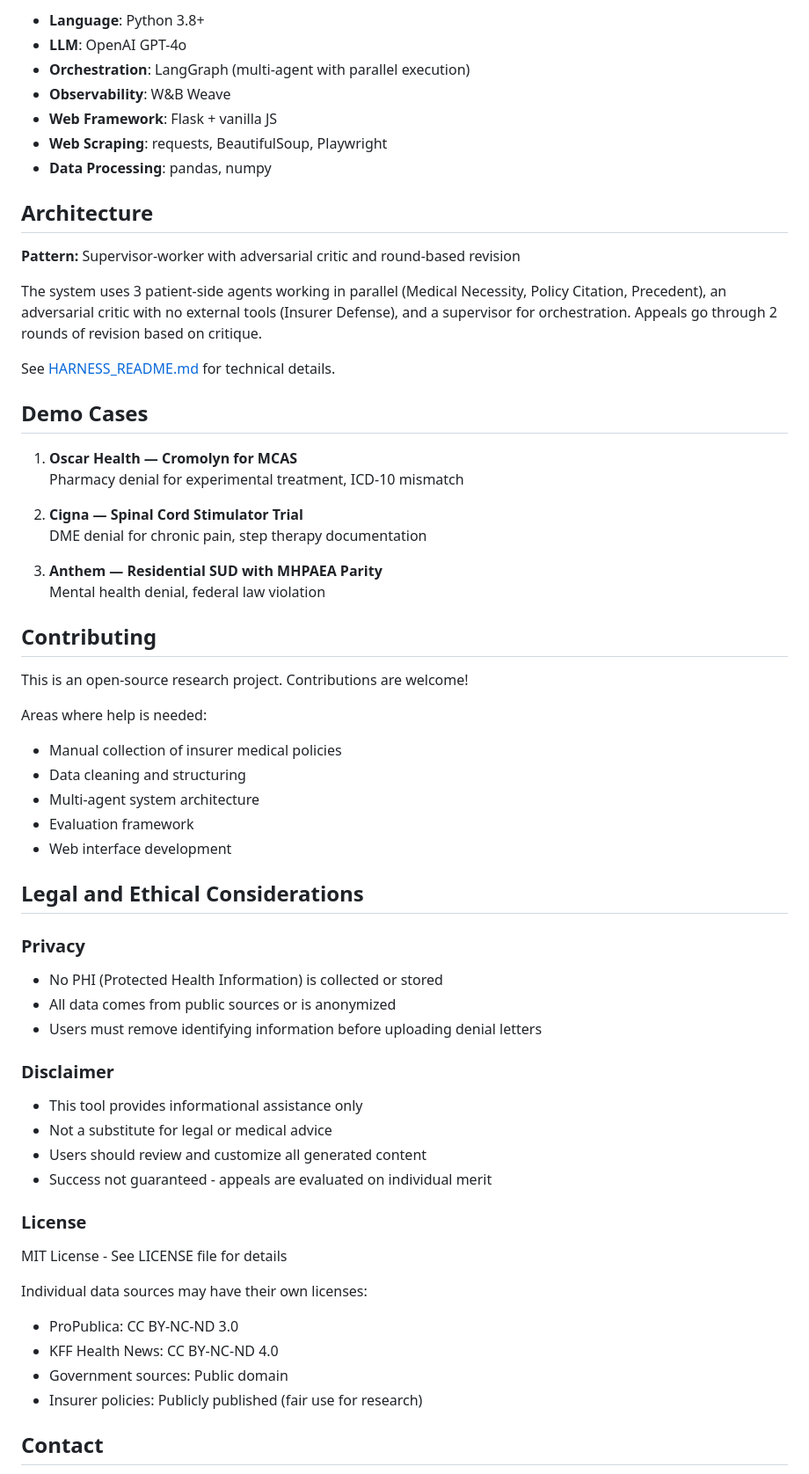
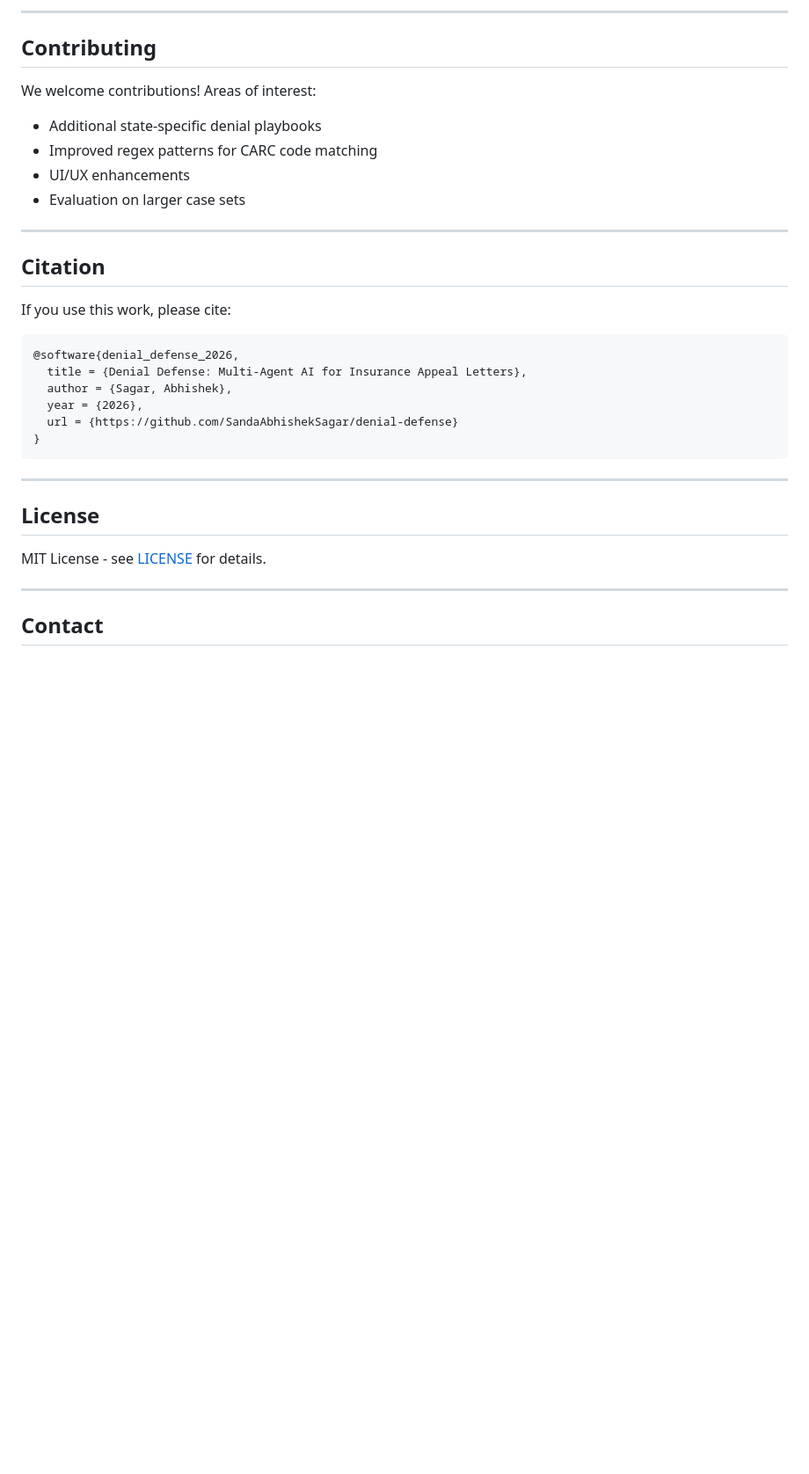
Before and after one commit to SandaAbhishekSagar/denial-defense, a Markdown page: README.md, the part around one of its changes. Shown at 88% size. Rendered like a GitHub page; blank space fills up the shorter version.

````diff
--- a/README.md
+++ b/README.md
@@ -191,62 +224,35 @@ All data sources are publicly available, and collection respects robots.txt, rat
-- **Language**: Python 3.8+
-- **LLM**: OpenAI GPT-4o
-- **Orchestration**: LangGraph (multi-agent with parallel execution)
-- **Observability**: W&B Weave
-- **Web Framework**: Flask + vanilla JS
-- **Web Scraping**: requests, BeautifulSoup, Playwright
-- **Data Processing**: pandas, numpy
-
-## Architecture
-
-**Pattern:** Supervisor-worker with adversarial critic and round-based revision
-
-The system uses 3 patient-side agents working in parallel (Medical Necessity, Policy Citation, Precedent), an adversarial critic with no external tools (Insurer Defense), and a supervisor for orchestration. Appeals go through 2 rounds of revision based on critique.
-
-See [HARNESS_README.md](HARNESS_README.md) for technical details.
-
-## Demo Cases
-
-1. **Oscar Health — Cromolyn for MCAS**
-   Pharmacy denial for experimental treatment, ICD-10 mismatch
-
-2. **Cigna — Spinal Cord Stimulator Trial**
-   DME denial for chronic pain, step therapy documentation
-
-3. **Anthem — Residential SUD with MHPAEA Parity**
-   Mental health denial, federal law violation
+---
 
 ## Contributing
 
-This is an open-source research project. Contributions are welcome!
+We welcome contributions! Areas of interest:
+- Additional state-specific denial playbooks
+- Improved regex patterns for CARC code matching
+- UI/UX enhancements
+- Evaluation on larger case sets
 
-Areas where help is needed:
-- Manual collection of insurer medical policies
-- Data cleaning and structuring
-- Multi-agent system architecture
-- Evaluation framework
-- Web interface development
+---
 
-## Legal and Ethical Considerations
+## Citation
 
-### Privacy
-- No PHI (Protected Health Information) is collected or stored
-- All data comes from public sources or is anonymized
-- Users must remove identifying information before uploading denial letters
+If you use this work, please cite:
 
-### Disclaimer
-- This tool provides informational assistance only
-- Not a substitute for legal or medical advice
-- Users should review and customize all generated content
-- Success not guaranteed - appeals are evaluated on individual merit
+```bibtex
+@software{denial_defense_2026,
+  title = {Denial Defense: Multi-Agent AI for Insurance Appeal Letters},
+  author = {Sagar, Abhishek},
+  year = {2026},
+  url = {https://github.com/SandaAbhishekSagar/denial-defense}
+}
+```
 
-### License
-MIT License - See LICENSE file for details
+---
 
-Individual data sources may have their own licenses:
-- ProPublica: CC BY-NC-ND 3.0
-- KFF Health News: CC BY-NC-ND 4.0
-- Government sources: Public domain
-- Insurer policies: Publicly published (fair use for research)
+## License
+
+MIT License - see [LICENSE](LICENSE) for details.
+
+---
 
 ## Contact
 
````
Also changed, not shown: other parts of README.md (+195 -171 lines).
